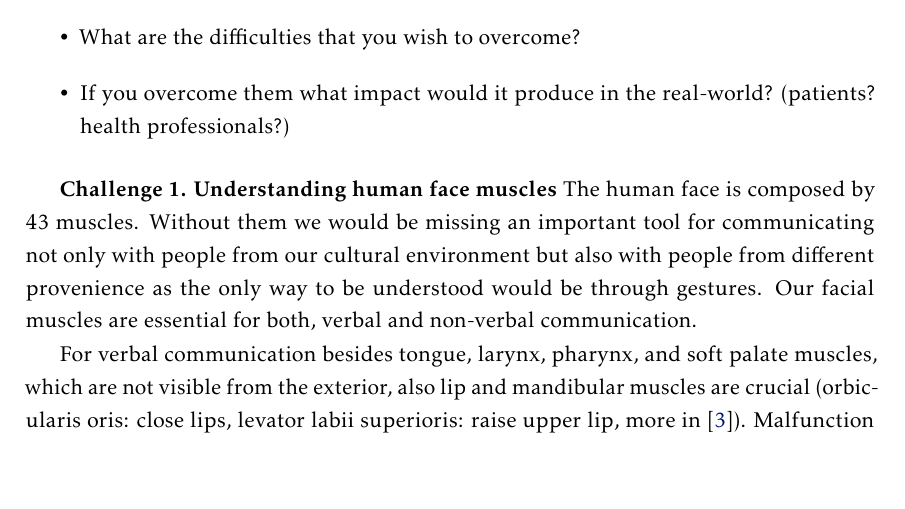
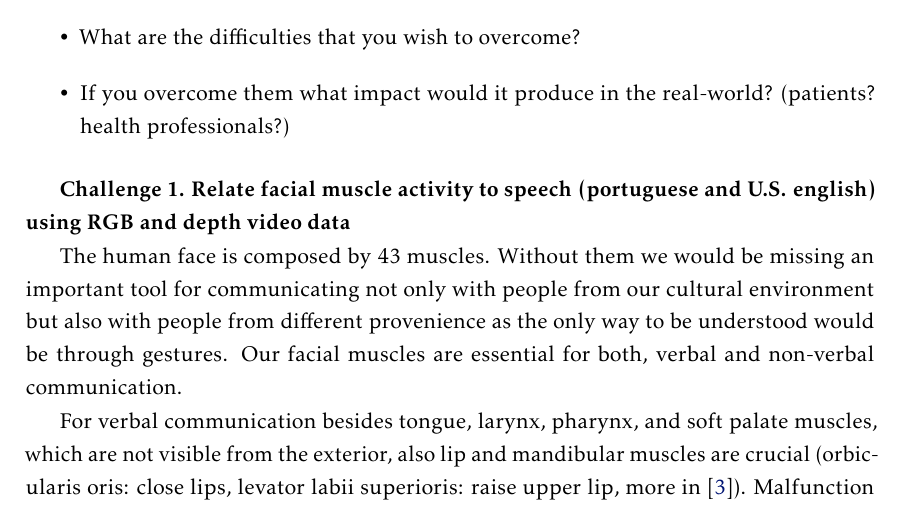
Before and after one commit to jmagalhaes/PhD-Thesis---Face-Analysis-for-the-Health-Domain, a LaTeX thesis (unlthesis-3.1.3/LaTeX/template.tex, which reads unlthesis-3.1.3/LaTeX/Chapters/chapter1.tex): part of page 18 of 33, cut so that both start at the same text, the shorter picture padded with empty space. Compiled offline with pdfLaTeX.

Commit message:
challenges 1

```diff
--- a/unlthesis-3.1.3/LaTeX/Chapters/chapter1.tex
+++ b/unlthesis-3.1.3/LaTeX/Chapters/chapter1.tex
@@ -67,7 +67,8 @@ For both, speech therapy and facial paralysis therapy, treatment takes several m
     \item If you overcome them what impact would it produce in the real-world? (patients? health professionals?)
 \end{itemize}
 
-\textbf{Challenge 1. Understanding human face muscles}
+\textbf{Challenge 1. Relate facial muscle activity to speech (portuguese and U.S. english) using RGB and depth video data}
+
 The human face is composed by 43 muscles. Without them we would be missing an important tool for communicating not only with people from our cultural environment but also with people from different provenience as the only way to be understood would be through gestures. Our facial muscles are essential for both, verbal and non-verbal communication.\par
 For verbal communication besides tongue, larynx, pharynx, and soft palate muscles, which are not visible from the exterior, also lip and mandibular muscles are crucial (orbicularis oris: close lips, levator labii superioris: raise upper lip, more in \cite{PhonManual}).
 Malfunction of these muscles can be caused by neurological or motoric problems. Examples for the first cause are brain stroke and Bell's Palsy which cause facial paralysis.
```
